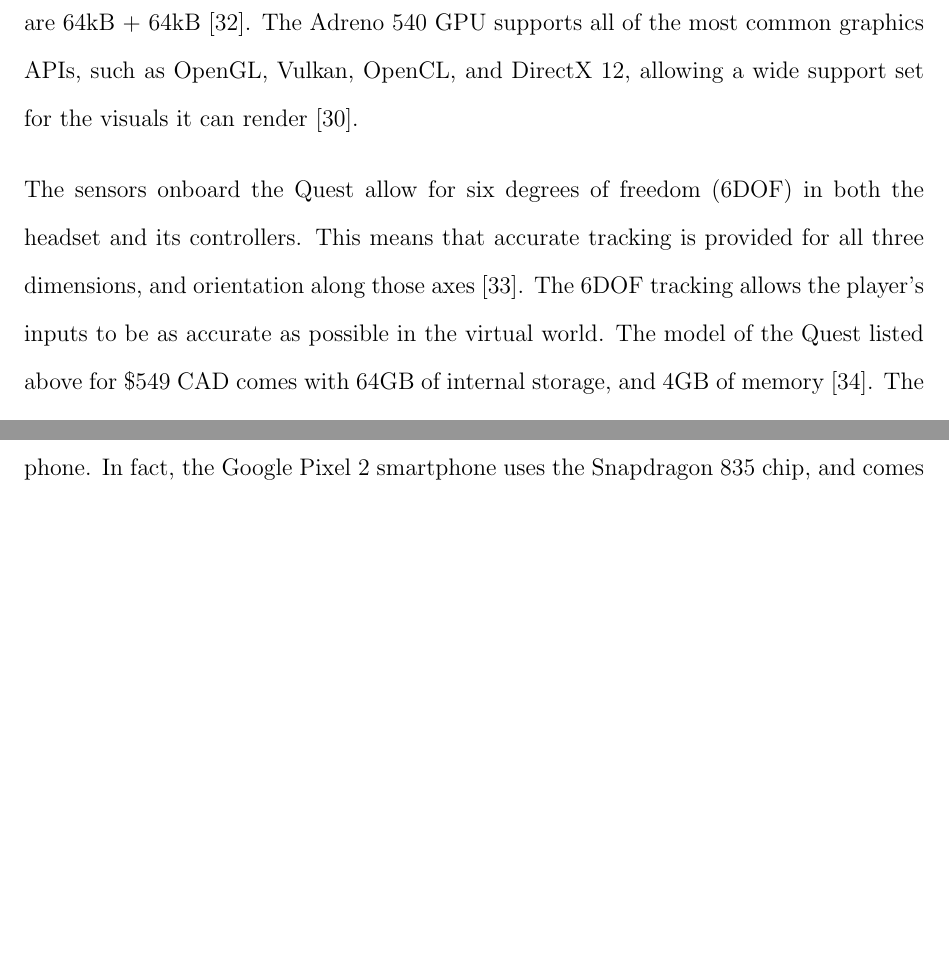
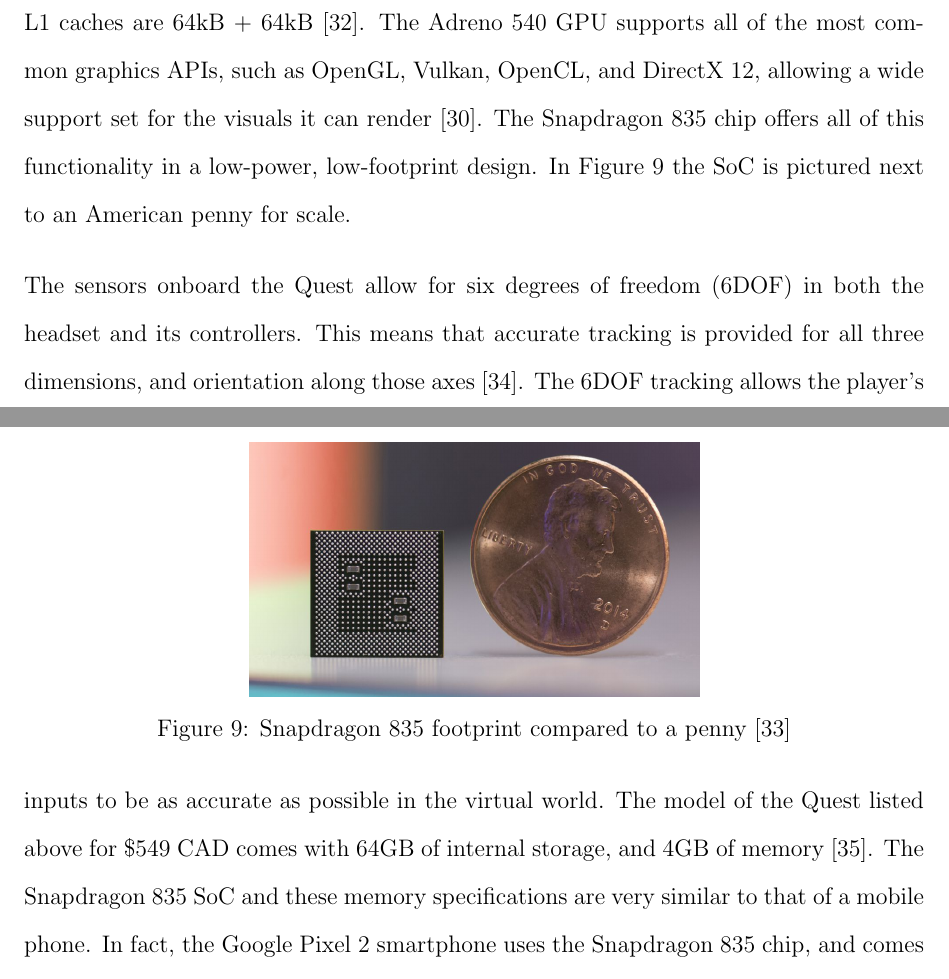
Before and after one commit to matthickey709/WearablesReport, a LaTeX document (FullReport.tex, which reads sections/virtualReality.tex): two parts of pages 16 and 17 of 21, joined at a grey line, cut so that both start at the same text, the shorter picture padded with empty space. Compiled offline with pdfLaTeX.

Commit message:
adding more info about snapdragon. 926 words to go

```diff
--- a/sections/virtualReality.tex
+++ b/sections/virtualReality.tex
@@ -127,6 +127,16 @@ the maximum of 2.45 GHz and have a 2MB L2 cache, while the four slower cores hav
 a 1MB L2 cache, and the L1 caches are 64kB + 64kB \cite{snapdragon_cache}. The Adreno
 540 GPU supports all of the most common graphics APIs, such as OpenGL, Vulkan,
 OpenCL, and DirectX 12, allowing a wide support set for the visuals it can render \cite{snapdragon_835}.
+The Snapdragon 835 chip offers all of this functionality in a low-power, low-footprint
+design. In Figure \ref{fig:penny_835} the SoC is pictured next to an American penny for
+scale.
+
+\begin{figure}[h]
+    \centering
+    \includegraphics[width=.5\linewidth]{media/snapdragon_penny.jpg}
+    \caption{Snapdragon 835 footprint compared to a penny \cite{penny_pic}}
+    \label{fig:penny_835}
+\end{figure}
 
 The sensors onboard the Quest allow for six degrees of freedom (6DOF) in both the headset
 and its controllers. This means that accurate tracking is provided for all three dimensions,
```
Also changed, not shown: comp_arch_bib.bib (+10 -1 lines), media/snapdragon_penny.jpg (added), sections/virtualReality.tex (2 more changed lines).
